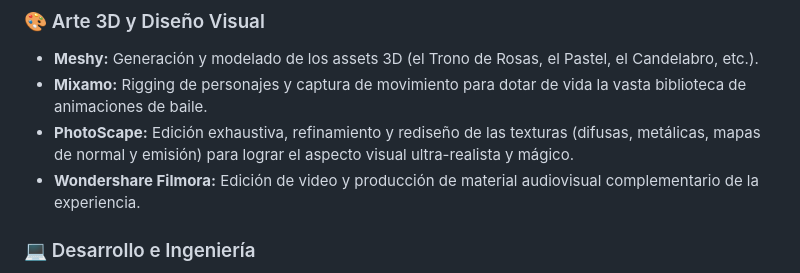
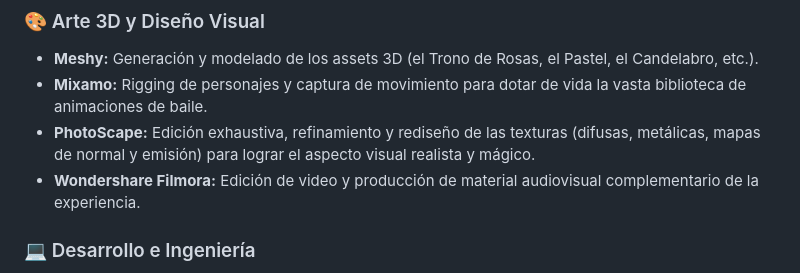
Before and after one commit to Selenity-ID/Simulador-3D-15s-Glay, a Markdown page: README.md, the part around the change. Drawn GitHub-style.

Commit message:
Update description in README.md

```diff
--- a/README.md
+++ b/README.md
@@ -34,7 +34,7 @@ Para lograr que esta experiencia cobrara vida en menos de una semana, se orquest
 ### 🎨 Arte 3D y Diseño Visual
 *   **Meshy:** Generación y modelado de los assets 3D (el Trono de Rosas, el Pastel, el Candelabro, etc.).
 *   **Mixamo:** Rigging de personajes y captura de movimiento para dotar de vida la vasta biblioteca de animaciones de baile.
-*   **PhotoScape:** Edición exhaustiva, refinamiento y rediseño de las texturas (difusas, metálicas, mapas de normal y emisión) para lograr el aspecto visual ultra-realista y mágico.
+*   **PhotoScape:** Edición exhaustiva, refinamiento y rediseño de las texturas (difusas, metálicas, mapas de normal y emisión) para lograr el aspecto visual realista y mágico.
 *   **Wondershare Filmora:** Edición de video y producción de material audiovisual complementario de la experiencia.
 
 ### 💻 Desarrollo e Ingeniería
```
